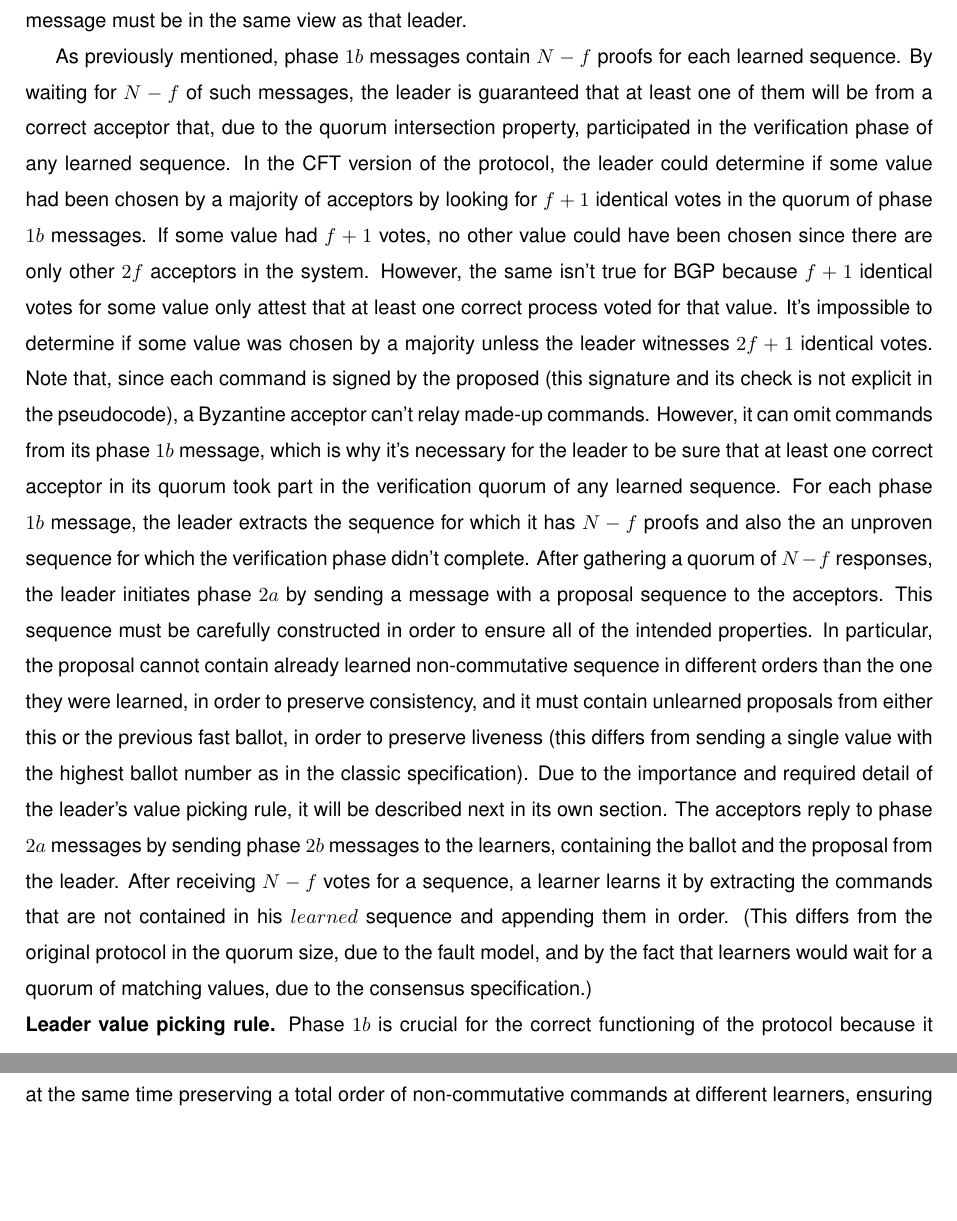
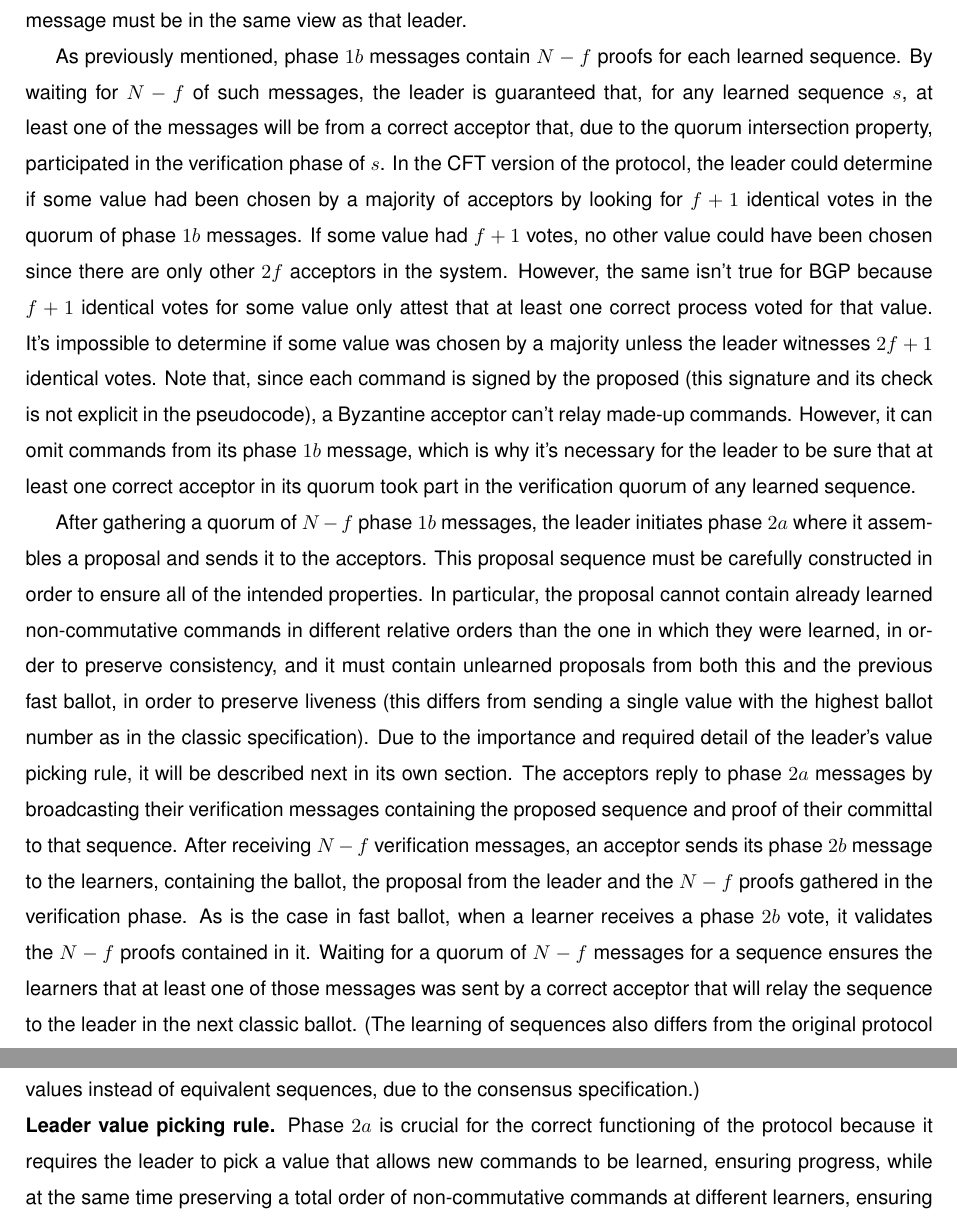
Before and after one commit to MiguelPires/College_misc, a LaTeX thesis (Thesis.tex, which reads bft_desc.tex): two parts of pages 63 and 64 of 94, joined at a grey line, cut so that both start at the same text, the shorter picture padded with empty space. Compiled offline with pdfLaTeX.

Commit message:
Fixes in classic ballot description

```diff
--- a/bft_desc.tex
+++ b/bft_desc.tex
@@ -263,9 +263,10 @@ In this part of the protocol, the leader continuously collects proposals by asse
 
 When the next ballot is triggered, the leader starts the first phase by sending phase $1a$ messages to all acceptors containing just the ballot number. Similarly to classic Paxos, acceptors reply with a phase $1b$ message to the leader, which reports all sequences of commands they voted for. In classic Paxos, acceptors also promise not to participate in lower-numbered ballots, in order to prevent safety violations~\cite{Lam98}. However, in \acrshort{bgp} this promise is already implicit, given (1) there is only one leader per view and it is the only process allowed to propose in a classic ballot and (2) acceptors replying to that message must be in the same view as that leader.
 
-As previously mentioned, phase $1b$ messages contain $N-f$ proofs for each learned sequence. By waiting for $N-f$ of such messages, the leader is guaranteed that at least one of them will be from a correct acceptor that, due to the quorum intersection property, participated in the verification phase of any learned sequence. In the \acrshort{cft} version of the protocol, the leader could determine if some value had been chosen by a majority of acceptors by looking for $f+1$ identical votes in the quorum of phase $1b$ messages. If some value had $f+1$ votes, no other value could have been chosen since there are only other $2f$ acceptors in the system. However, the same isn't true for \acrshort{bgp} because $f+1$ identical votes for some value only attest that at least one correct process voted for that value. It's impossible to determine if some value was chosen by a majority unless the leader witnesses $2f+1$ identical votes. Note that, since each command is signed by the proposed (this signature and its check is not explicit in the pseudocode), a Byzantine acceptor can't relay made-up commands. However, it can omit commands from its phase $1b$ message, which is why it's necessary for the leader to be sure that at least one correct acceptor in its quorum took part in the verification quorum of any learned sequence. For each phase $1b$ message, the leader extracts the sequence for which it has $N-f$ proofs and also the an unproven sequence for which the verification phase didn't complete. After gathering a quorum of $N-f$ responses, the leader initiates phase $2a$ by sending a message with a proposal sequence to the acceptors. This sequence must be carefully constructed in order to ensure all of the intended properties. In particular, the proposal cannot contain already learned non-commutative sequence in different orders than the one they were learned, in order to preserve consistency, and it must contain unlearned proposals from either this or the previous fast ballot, in order to preserve liveness (this differs from sending a single value with the highest ballot number as in the classic specification). Due to the importance and required detail of the leader's value picking rule, it will be described next in its own section. The acceptors reply to phase $2a$ messages by sending phase $2b$ messages to the learners, containing the ballot and the proposal from the leader. After receiving $N-f$ votes for a sequence, a learner learns it by extracting the commands that are not contained in his $learned$ sequence and appending them in order. (This differs from the original protocol in the quorum size, due to the fault model, and by the fact that learners would wait for a quorum of matching values, due to the consensus specification.)\par
+As previously mentioned, phase $1b$ messages contain $N-f$ proofs for each learned sequence. By waiting for $N-f$ of such messages, the leader is guaranteed that, for any learned sequence $s$, at least one of the messages will be from a correct acceptor that, due to the quorum intersection property, participated in the verification phase of $s$. In the \acrshort{cft} version of the protocol, the leader could determine if some value had been chosen by a majority of acceptors by looking for $f+1$ identical votes in the quorum of phase $1b$ messages. If some value had $f+1$ votes, no other value could have been chosen since there are only other $2f$ acceptors in the system. However, the same isn't true for \acrshort{bgp} because $f+1$ identical votes for some value only attest that at least one correct process voted for that value. It's impossible to determine if some value was chosen by a majority unless the leader witnesses $2f+1$ identical votes. Note that, since each command is signed by the proposed (this signature and its check is not explicit in the pseudocode), a Byzantine acceptor can't relay made-up commands. However, it can omit commands from its phase $1b$ message, which is why it's necessary for the leader to be sure that at least one correct acceptor in its quorum took part in the verification quorum of any learned sequence. \par
+After gathering a quorum of $N-f$ phase $1b$ messages, the leader initiates phase $2a$ where it assembles a proposal and sends it to the acceptors. This proposal sequence must be carefully constructed in order to ensure all of the intended properties. In particular, the proposal cannot contain already learned non-commutative commands in different relative orders than the one in which they were learned, in order to preserve consistency, and it must contain unlearned proposals from both this and the previous fast ballot, in order to preserve liveness (this differs from sending a single value with the highest ballot number as in the classic specification). Due to the importance and required detail of the leader's value picking rule, it will be described next in its own section. The acceptors reply to phase $2a$ messages by broadcasting their verification messages containing the proposed sequence and proof of their committal to that sequence. After receiving $N-f$ verification messages, an acceptor sends its phase $2b$ message to the learners, containing the ballot, the proposal from the leader and the $N-f$ proofs gathered in the verification phase. As is the case in fast ballot, when a learner receives a phase $2b$ vote, it validates the $N-f$ proofs contained in it. Waiting for a quorum of $N-f$ messages for a sequence ensures the learners that at least one of those messages was sent by a correct acceptor that will relay the sequence to the leader in the next classic ballot. (The learning of sequences also differs from the original protocol in the quorum size, due to the fault model, and in that the learners would wait for a quorum of matching values instead of equivalent sequences, due to the consensus specification.)\par
 
-\noindent {\bf Leader value picking rule.} Phase $1b$ is crucial for the correct functioning of the protocol because it requires the leader to pick a value that allows new commands to be learned, ensuring progress, while at the same time preserving a total order of non-commutative commands at different learners, ensuring consistency. The value picked by the leader is composed of three pieces: (1) the subsequence that has proven to be accepted by a majority of acceptors in the previous fast ballot, (2) the subsequence that has been proposed in the previous fast ballot but for which a quorum hasn't been gathered and (3) new proposals sent to the leader in the current classic ballot. \par
+\noindent {\bf Leader value picking rule.} Phase $2a$ is crucial for the correct functioning of the protocol because it requires the leader to pick a value that allows new commands to be learned, ensuring progress, while at the same time preserving a total order of non-commutative commands at different learners, ensuring consistency. The value picked by the leader is composed of three pieces: (1) the subsequence that has proven to be accepted by a majority of acceptors in the previous fast ballot, (2) the subsequence that has been proposed in the previous fast ballot but for which a quorum hasn't been gathered and (3) new proposals sent to the leader in the current classic ballot. \par
 The first part of the sequence will be the largest sequence of the $N-f$ proven sequences sent in the phase $1b$ messages. The leader can pick such a value deterministically because, for any two proven sequences, they are either equivalent or one can be extended to the other. The leader is sure of this because for the quorums of any two proven sequences there is at least one correct acceptor that voted in both and votes from correct acceptors are always extensions of previous votes from the same ballot. If there are multiple sequences with the maximum size then they are equivalent (by same reasoning applied previously) and any can be picked. \par
 The second part of the sequence is simply the concatenation of unproven sequences or commands in an arbitrary order. Since these commands are guaranteed to not be learned at any learner, they can be appended to the leader's sequence in any order. Since $N-f$ phase $2b$ messages are required for a learner to learn a sequence and the intersection between the leader's quorum and the quorum gathered by a learner for any sequence contains at least one correct acceptor, the leader can be sure that if a sequence of commands is unproven in all of the gathered phase $1b$ messages, then that sequence wasn't learned and can be safely appended to the leader's sequence in any order. \par
 The third part consists simply of commands sent by proposers to the leader with the intent of being learned at the current ballot. These values can be appended in any order and without any restriction since they're being proposed for the first time.
```
Also changed, not shown: bft_desc.tex (2 more changed lines).
